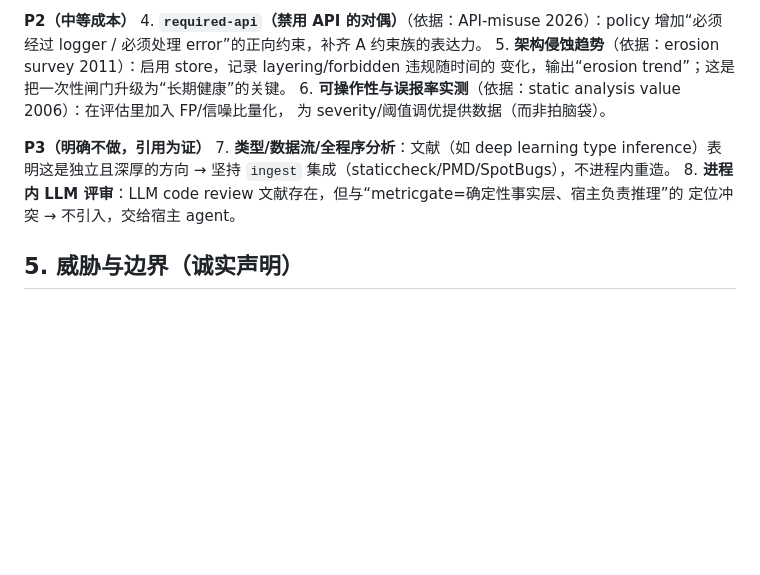
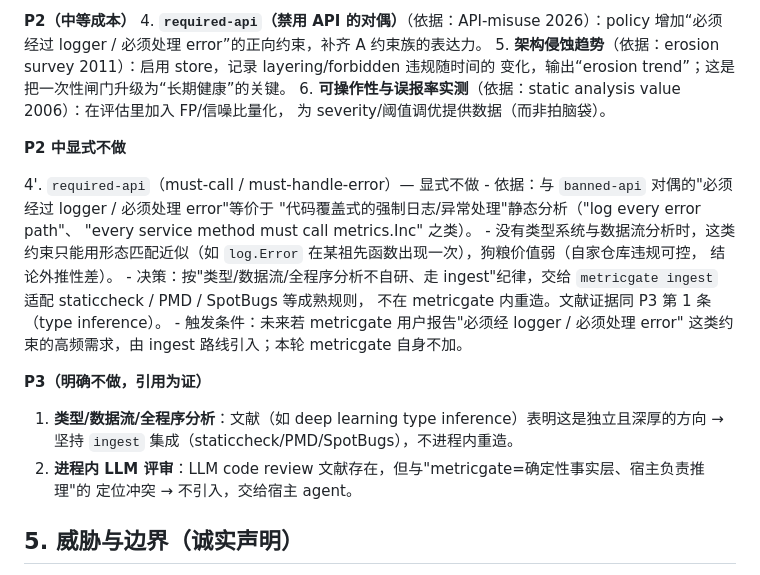
Before and after one commit to OliverYang/metricGate, a Markdown page: docs/research-notes.md, the part around the change. GitHub-like rendering; blank space fills up the shorter version.

Commit message:
docs(research): record P2④ required-api as deferred per ingest policy
'required-api' (must-call / must-handle-error) is the dual of
'banned-api' but without type or data-flow analysis it can only be
approximated by shape matching (e.g. 'log.Error must appear in some
ancestor'). The dogfood value is weak and the conclusions would not
generalise. By the 'no type/data-flow in-process, use ingest' rule
(staticcheck/PMD/SpotBugs/etc.), we route this through 'metricgate
ingest' instead of inventing a half-rule.

Add a P2 'explicitly-deferred' subsection so future contributors
don't re-litigate the decision.

```diff
--- a/docs/research-notes.md
+++ b/docs/research-notes.md
@@ -72,10 +72,26 @@ metricgate 的三大赌注——(1) **事实/约束的 grounding 能减少幻觉
 6. **可操作性与误报率实测**（依据：static analysis value 2006）：在评估里加入 FP/信噪比量化，
    为 severity/阈值调优提供数据（而非拍脑袋）。
 
+**P2 中显式不做**
+
+4'. `required-api`（must-call / must-handle-error）— 显式不做
+    - 依据：与 `banned-api` 对偶的"必须经过 logger / 必须处理 error"等价于
+      "代码覆盖式的强制日志/异常处理"静态分析（"log every error path"、
+      "every service method must call metrics.Inc" 之类）。
+    - 没有类型系统与数据流分析时，这类约束只能用形态匹配近似（如
+      `log.Error` 在某祖先函数出现一次），狗粮价值弱（自家仓库违规可控，
+      结论外推性差）。
+    - 决策：按"类型/数据流/全程序分析不自研、走 ingest"纪律，交给
+      `metricgate ingest` 适配 staticcheck / PMD / SpotBugs 等成熟规则，
+      不在 metricgate 内重造。文献证据同 P3 第 1 条（type inference）。
+    - 触发条件：未来若 metricgate 用户报告"必须经 logger / 必须处理 error"
+      这类约束的高频需求，由 ingest 路线引入；本轮 metricgate 自身不加。
+
 **P3（明确不做，引用为证）**
-7. **类型/数据流/全程序分析**：文献（如 deep learning type inference）表明这是独立且深厚的方向 →
+
+1. **类型/数据流/全程序分析**：文献（如 deep learning type inference）表明这是独立且深厚的方向 →
    坚持 `ingest` 集成（staticcheck/PMD/SpotBugs），不进程内重造。
-8. **进程内 LLM 评审**：LLM code review 文献存在，但与“metricgate=确定性事实层、宿主负责推理”的
+2. **进程内 LLM 评审**：LLM code review 文献存在，但与"metricgate=确定性事实层、宿主负责推理"的
    定位冲突 → 不引入，交给宿主 agent。
 
 ## 5. 威胁与边界（诚实声明）
```
